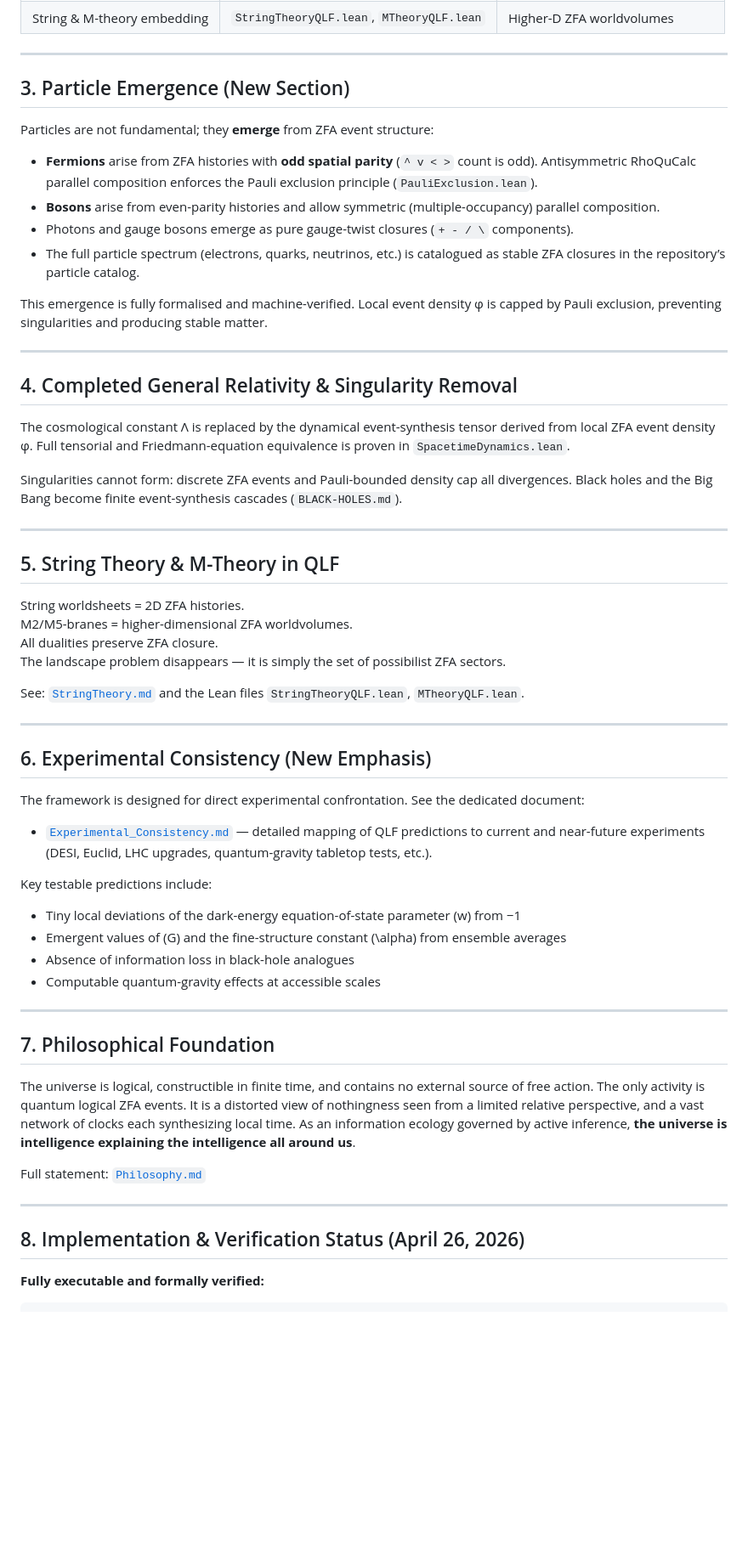
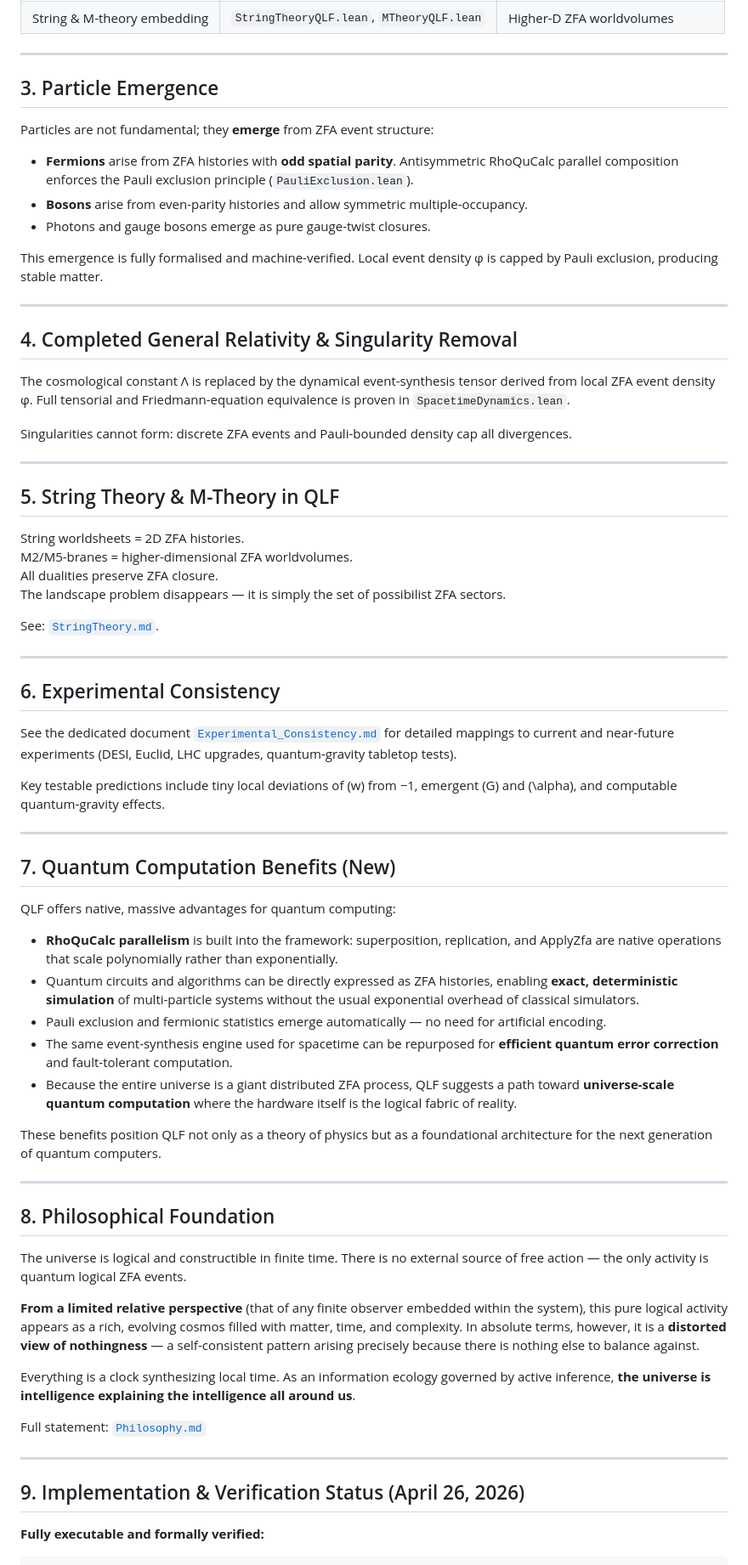
Before and after one commit to jimscarver/quantum-logical-framework, a Markdown page: WHITE _PAPER.md, the part around one of its changes. Shown at 85% size. Drawn GitHub-style; blank space fills up the shorter version.

Commit message:
Revise white paper with updates and new sections
Updated version number and enhanced descriptions of quantum computation benefits, experimental consistency, and particle emergence. Added new sections and refined existing content for clarity.

```diff
--- a/WHITE _PAPER.md
+++ b/WHITE _PAPER.md
@@ -46,16 +46,15 @@ The framework also views the universe as an **information ecology** where active
 
 ---
 
-## 3. Particle Emergence (New Section)
+## 3. Particle Emergence
 
 Particles are not fundamental; they **emerge** from ZFA event structure:
 
-- **Fermions** arise from ZFA histories with **odd spatial parity** (`^ v < >` count is odd). Antisymmetric RhoQuCalc parallel composition enforces the Pauli exclusion principle (`PauliExclusion.lean`).
-- **Bosons** arise from even-parity histories and allow symmetric (multiple-occupancy) parallel composition.
-- Photons and gauge bosons emerge as pure gauge-twist closures (`+ - / \` components).
-- The full particle spectrum (electrons, quarks, neutrinos, etc.) is catalogued as stable ZFA closures in the repository’s particle catalog.
+- **Fermions** arise from ZFA histories with **odd spatial parity**. Antisymmetric RhoQuCalc parallel composition enforces the Pauli exclusion principle (`PauliExclusion.lean`).
+- **Bosons** arise from even-parity histories and allow symmetric multiple-occupancy.
+- Photons and gauge bosons emerge as pure gauge-twist closures.
 
-This emergence is fully formalised and machine-verified. Local event density φ is capped by Pauli exclusion, preventing singularities and producing stable matter.
+This emergence is fully formalised and machine-verified. Local event density φ is capped by Pauli exclusion, producing stable matter.
 
 ---
 
@@ -63,7 +62,7 @@ This emergence is fully formalised and machine-verified. Local event density φ
 
 The cosmological constant Λ is replaced by the dynamical event-synthesis tensor derived from local ZFA event density φ. Full tensorial and Friedmann-equation equivalence is proven in `SpacetimeDynamics.lean`.
 
-Singularities cannot form: discrete ZFA events and Pauli-bounded density cap all divergences. Black holes and the Big Bang become finite event-synthesis cascades (`BLACK-HOLES.md`).
+Singularities cannot form: discrete ZFA events and Pauli-bounded density cap all divergences.
 
 ---
 
@@ -74,33 +73,45 @@ M2/M5-branes = higher-dimensional ZFA worldvolumes.
 All dualities preserve ZFA closure.
 The landscape problem disappears — it is simply the set of possibilist ZFA sectors.
 
-See: [`StringTheory.md`](StringTheory.md) and the Lean files `StringTheoryQLF.lean`, `MTheoryQLF.lean`.
+See: [`StringTheory.md`](StringTheory.md).
 
 ---
 
-## 6. Experimental Consistency (New Emphasis)
+## 6. Experimental Consistency
 
-The framework is designed for direct experimental confrontation. See the dedicated document:
+See the dedicated document [`Experimental_Consistency.md`](Experimental_Consistency.md) for detailed mappings to current and near-future experiments (DESI, Euclid, LHC upgrades, quantum-gravity tabletop tests).
 
-- [`Experimental_Consistency.md`](Experimental_Consistency.md) — detailed mapping of QLF predictions to current and near-future experiments (DESI, Euclid, LHC upgrades, quantum-gravity tabletop tests, etc.).
-
-Key testable predictions include:
-- Tiny local deviations of the dark-energy equation-of-state parameter \(w\) from −1
-- Emergent values of \(G\) and the fine-structure constant \(\alpha\) from ensemble averages
-- Absence of information loss in black-hole analogues
-- Computable quantum-gravity effects at accessible scales
+Key testable predictions include tiny local deviations of \(w\) from −1, emergent \(G\) and \(\alpha\), and computable quantum-gravity effects.
 
 ---
 
-## 7. Philosophical Foundation
+## 7. Quantum Computation Benefits (New)
 
-The universe is logical, constructible in finite time, and contains no external source of free action. The only activity is quantum logical ZFA events. It is a distorted view of nothingness seen from a limited relative perspective, and a vast network of clocks each synthesizing local time. As an information ecology governed by active inference, **the universe is intelligence explaining the intelligence all around us**.
+QLF offers native, massive advantages for quantum computing:
+
+- **RhoQuCalc parallelism** is built into the framework: superposition, replication, and ApplyZfa are native operations that scale polynomially rather than exponentially.
+- Quantum circuits and algorithms can be directly expressed as ZFA histories, enabling **exact, deterministic simulation** of multi-particle systems without the usual exponential overhead of classical simulators.
+- Pauli exclusion and fermionic statistics emerge automatically — no need for artificial encoding.
+- The same event-synthesis engine used for spacetime can be repurposed for **efficient quantum error correction** and fault-tolerant computation.
+- Because the entire universe is a giant distributed ZFA process, QLF suggests a path toward **universe-scale quantum computation** where the hardware itself is the logical fabric of reality.
+
+These benefits position QLF not only as a theory of physics but as a foundational architecture for the next generation of quantum computers.
+
+---
+
+## 8. Philosophical Foundation
+
+The universe is logical and constructible in finite time. There is no external source of free action — the only activity is quantum logical ZFA events.
+
+**From a limited relative perspective** (that of any finite observer embedded within the system), this pure logical activity appears as a rich, evolving cosmos filled with matter, time, and complexity. In absolute terms, however, it is a **distorted view of nothingness** — a self-consistent pattern arising precisely because there is nothing else to balance against.
+
+Everything is a clock synthesizing local time. As an information ecology governed by active inference, **the universe is intelligence explaining the intelligence all around us**.
 
 Full statement: [`Philosophy.md`](Philosophy.md)
 
 ---
 
-## 8. Implementation & Verification Status (April 26, 2026)
+## 9. Implementation & Verification Status (April 26, 2026)
 
 **Fully executable and formally verified:**
 
```
Also changed, not shown: other parts of WHITE _PAPER.md (+9 -10 lines).
